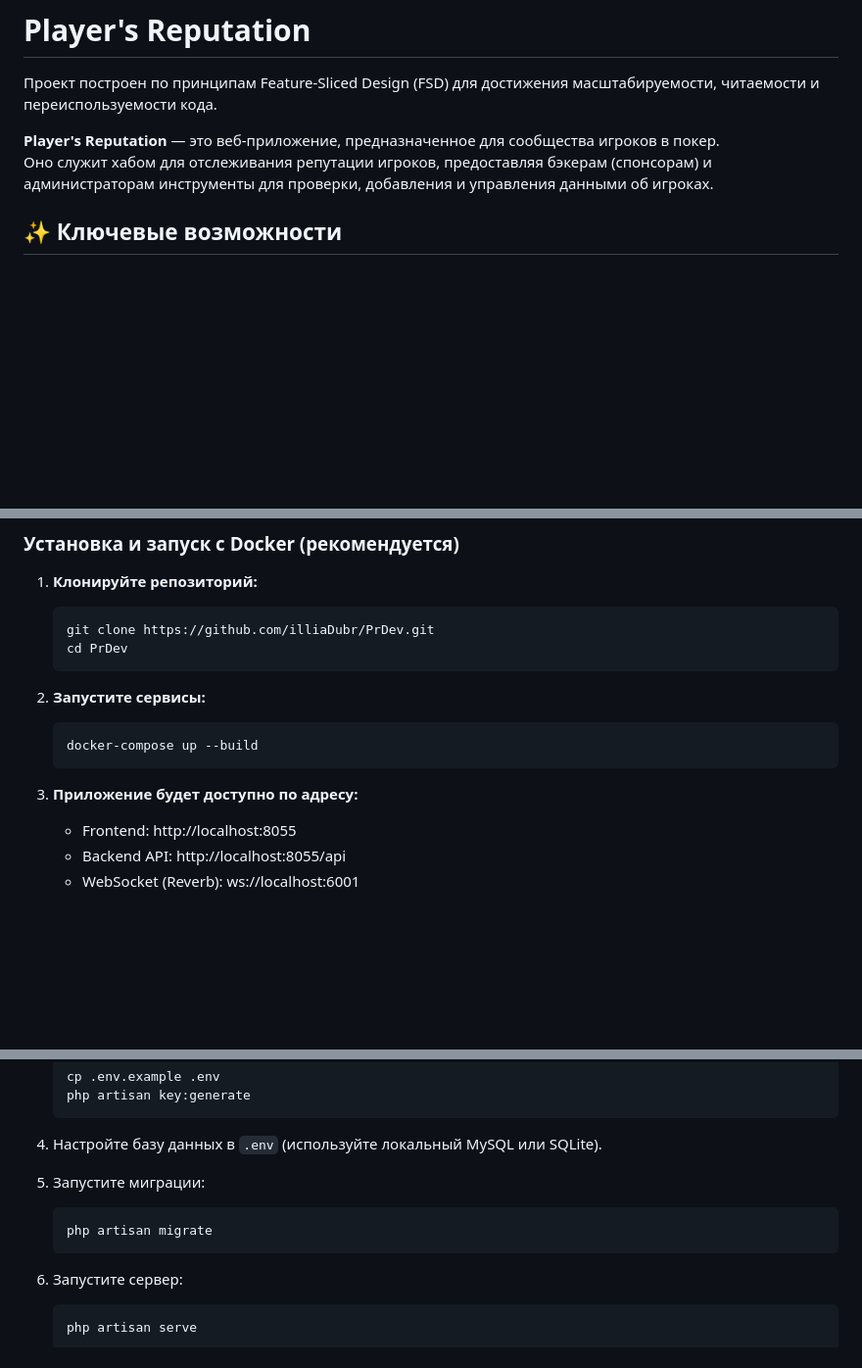
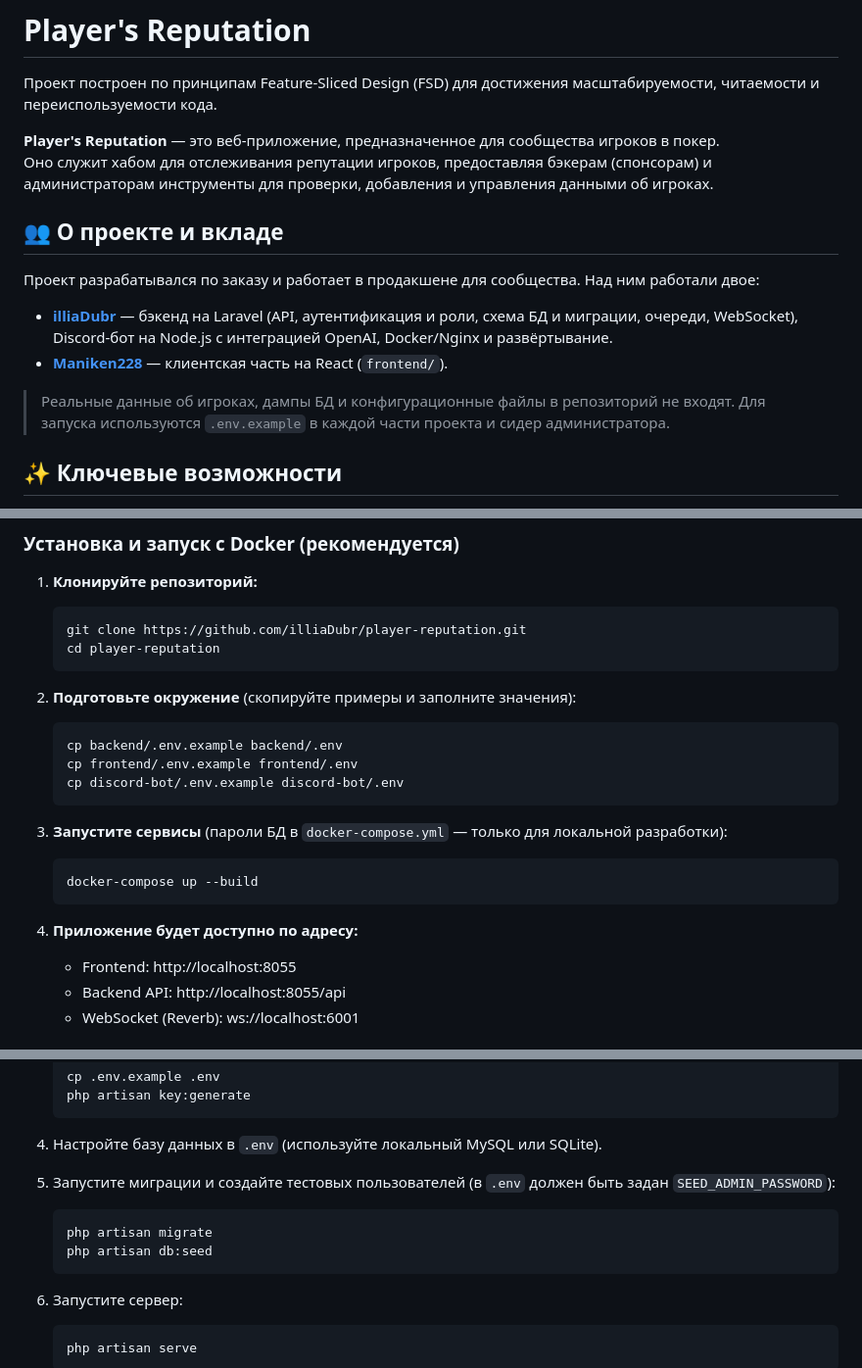
Before and after one commit to illiaDubr/player-reputation, a Markdown page: README.md, 3 parts joined by grey strips. Shown at 98% size. Rendered like a GitHub page; blank space fills up the shorter version.

Commit message:
docs: describe contributors, environment setup and seeding
Co-Authored-By: Claude Sonnet 5.5 <noreply@anthropic.com>
Claude-Session: https://claude.ai/code/session_015J5TxYCNi5dy3D4xQgeiDZ

````diff
--- a/README.md
+++ b/README.md
@@ -4,6 +4,15 @@
 
 **Player's Reputation** — это веб-приложение, предназначенное для сообщества игроков в покер.
 Оно служит хабом для отслеживания репутации игроков, предоставляя бэкерам (спонсорам) и администраторам инструменты для проверки, добавления и управления данными об игроках.
+
+## 👥 О проекте и вкладе
+
+Проект разрабатывался по заказу и работает в продакшене для сообщества. Над ним работали двое:
+
+* **[illiaDubr](https://github.com/illiaDubr)** — бэкенд на Laravel (API, аутентификация и роли, схема БД и миграции, очереди, WebSocket), Discord-бот на Node.js с интеграцией OpenAI, Docker/Nginx и развёртывание.
+* **[Maniken228](https://github.com/Maniken228)** — клиентская часть на React (`frontend/`).
+
+> Реальные данные об игроках, дампы БД и конфигурационные файлы в репозиторий не входят. Для запуска используются `.env.example` в каждой части проекта и сидер администратора.
 
 ## ✨ Ключевые возможности
 
@@ -83,16 +92,23 @@
 
 1. **Клонируйте репозиторий:**
    ```bash
-   git clone https://github.com/illiaDubr/PrDev.git
-   cd PrDev
+   git clone https://github.com/illiaDubr/player-reputation.git
+   cd player-reputation
    ```
 
-2. **Запустите сервисы:**
+2. **Подготовьте окружение** (скопируйте примеры и заполните значения):
+   ```bash
+   cp backend/.env.example backend/.env
+   cp frontend/.env.example frontend/.env
+   cp discord-bot/.env.example discord-bot/.env
+   ```
+
+3. **Запустите сервисы** (пароли БД в `docker-compose.yml` — только для локальной разработки):
    ```bash
    docker-compose up --build
    ```
 
-3. **Приложение будет доступно по адресу:**
+4. **Приложение будет доступно по адресу:**
    - Frontend: http://localhost:8055
    - Backend API: http://localhost:8055/api
    - WebSocket (Reverb): ws://localhost:6001
@@ -118,9 +134,10 @@
 
 4. Настройте базу данных в `.env` (используйте локальный MySQL или SQLite).
 
-5. Запустите миграции:
+5. Запустите миграции и создайте тестовых пользователей (в `.env` должен быть задан `SEED_ADMIN_PASSWORD`):
    ```bash
    php artisan migrate
+   php artisan db:seed
    ```
 
 6. Запустите сервер:
````
Also changed, not shown: other parts of README.md (+1 -1 lines).
